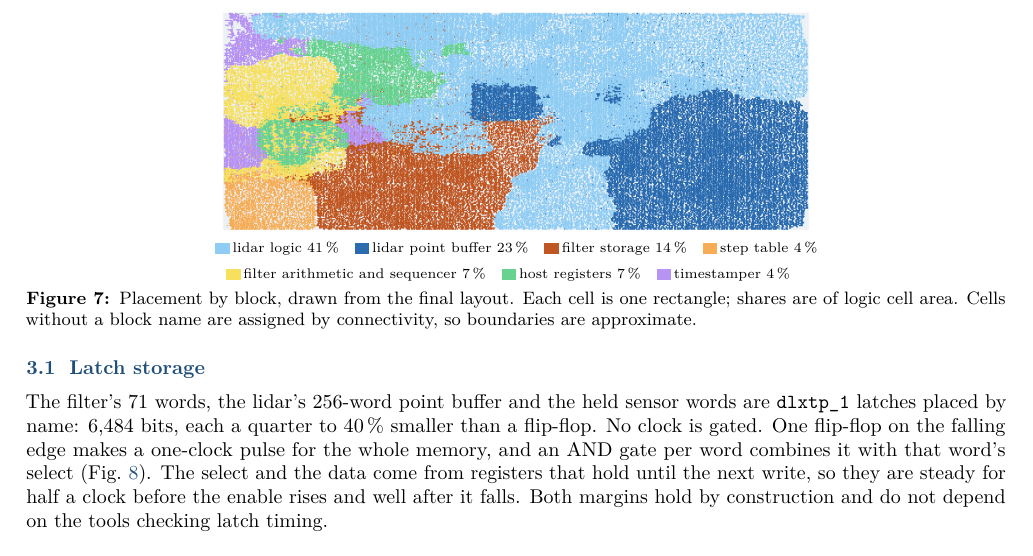
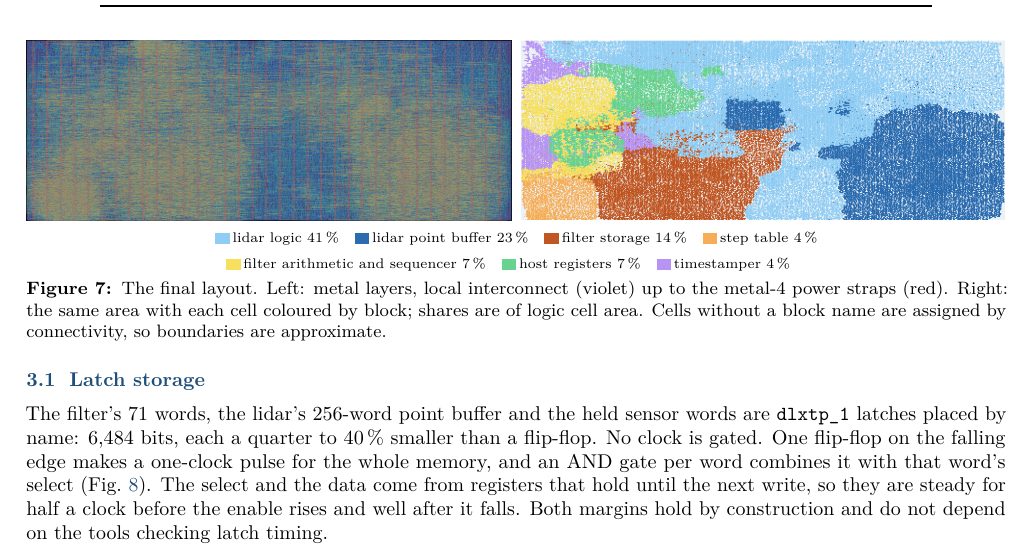
Before and after one commit to umigv/UMARV-SensorFusion, a LaTeX document (docs/report/sensor_fusion_chip_report.tex): part of page 4 of 5, cut so that both start at the same text. Compiled offline with pdfLaTeX.

Commit message:
Design report: add a metal-layer render of the layout beside the floorplan
Co-Authored-By: Claude Fable 5.2 <noreply@anthropic.com>

```diff
--- a/docs/report/sensor_fusion_chip_report.tex
+++ b/docs/report/sensor_fusion_chip_report.tex
@@ -382,15 +382,16 @@ Flip-flops / latches & 3,747 / 6,484 & Routed wire & 2.1\,m\\
 
 \begin{figure}[H]
 \centering
-\includegraphics[width=0.6\linewidth]{floorplan.png}\\[3pt]
+\includegraphics[width=0.495\linewidth]{dieshot.jpg}\hfill\includegraphics[width=0.495\linewidth]{floorplan.png}\\[3pt]
 {\scriptsize
 \newcommand{\sw}[2]{\tikz[baseline=-0.6ex]\fill[#1] (0,-0.9mm) rectangle (2.6mm,0.9mm);\,#2\quad}
 \definecolor{fpA}{HTML}{90CDF4}\definecolor{fpB}{HTML}{2B6CB0}\definecolor{fpC}{HTML}{C05621}\definecolor{fpD}{HTML}{F6AD55}
 \definecolor{fpE}{HTML}{F6E05E}\definecolor{fpF}{HTML}{68D391}\definecolor{fpG}{HTML}{B794F4}
 \sw{fpA}{lidar logic 41\,\%}\sw{fpB}{lidar point buffer 23\,\%}\sw{fpC}{filter storage 14\,\%}\sw{fpD}{step table 4\,\%}\\[1pt]
 \sw{fpE}{filter arithmetic and sequencer 7\,\%}\sw{fpF}{host registers 7\,\%}\sw{fpG}{timestamper 4\,\%}}
-\caption{Placement by block, drawn from the final layout. Each cell is one rectangle; shares are of
-logic cell area. Cells without a block name are assigned by connectivity, so boundaries are approximate.}
+\caption{The final layout. Left: metal layers, local interconnect (violet) up to the metal-4 power
+straps (red). Right: the same area with each cell coloured by block; shares are of logic cell
+area. Cells without a block name are assigned by connectivity, so boundaries are approximate.}
 \label{fig:layout}
 \end{figure}
 
```
Also changed, not shown: docs/report/dieshot.jpg (added), docs/report/sensor_fusion_chip_report.pdf.
